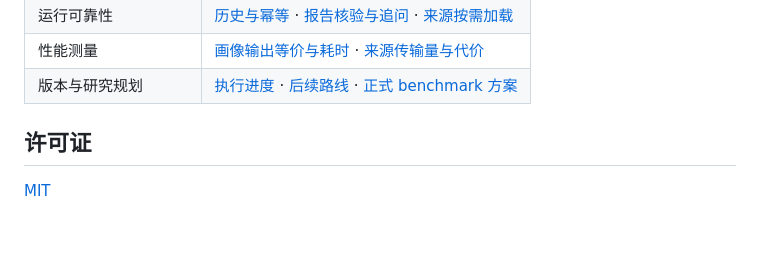
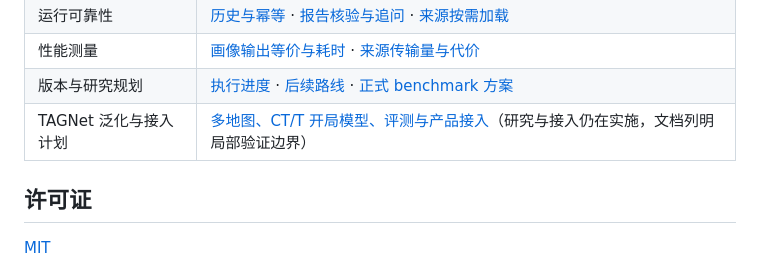
Before and after one commit to Zzz0zzZ0/CS2-coach-agent, a Markdown page: README.md, the part around the change. Drawn GitHub-style; blank space fills up the shorter version.

```diff
--- a/README.md
+++ b/README.md
@@ -456,6 +456,7 @@ data/、output/            # 本地运行数据，不进入 Git
 | 运行可靠性 | [历史与幂等](docs/ANALYSIS_HISTORY_V1.md) · [报告核验与追问](docs/REPORT_QUESTIONS_V1.md) · [来源按需加载](docs/SOURCE_LOADING_V1.md) |
 | 性能测量 | [画像输出等价与耗时](docs/PLAYER_PERFORMANCE_V1.md) · [来源传输量与代价](docs/SOURCE_LOADING_V1.md) |
 | 版本与研究规划 | [执行进度](docs/IMPLEMENTATION_PROGRESS.md) · [后续路线](docs/PROJECT_IMPROVEMENT_ROADMAP.md) · [正式 benchmark 方案](docs/BENCHMARK_PLAN.md) |
+| TAGNet 泛化与接入计划 | [多地图、CT/T 开局模型、评测与产品接入](docs/TAGNET_GENERALIZATION_PLAN.md)（研究与接入仍在实施，文档列明局部验证边界） |
 
 ## 许可证
 
```
Also changed, not shown: README_EN.md (+1 -0 lines), docs/TAGNET_GENERALIZATION_PLAN.md (added, +327 -0 lines).
